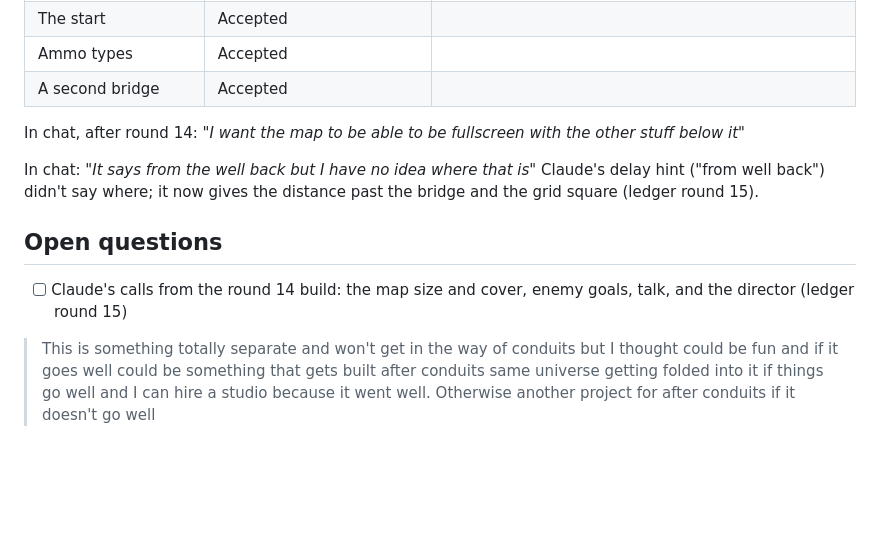
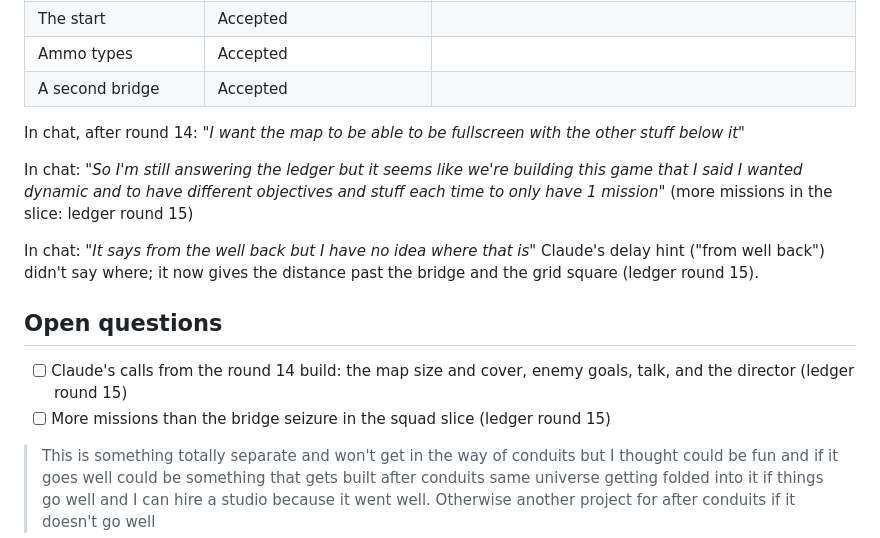
Before and after one commit to tdcrowell04/Field-Table, a Markdown page: bible.md, the part around the change. GitHub-like rendering; blank space fills up the shorter version.

Commit message:
Bible: Triston's words on having only one mission, and the open question
Co-Authored-By: Claude Opus 5.5 <noreply@anthropic.com>
Claude-Session: https://claude.ai/code/session_015jjtH78RP7fqusbGF3cAmE

```diff
--- a/bible.md
+++ b/bible.md
@@ -645,11 +645,14 @@ In chat, after round 13: *"How is it that in the artifact game all of the spotti
 
 In chat, after round 14: *"I want the map to be able to be fullscreen with the other stuff below it"*
 
+In chat: *"So I'm still answering the ledger but it seems like we're building this game that I said I wanted dynamic and to have different objectives and stuff each time to only have 1 mission"* (more missions in the slice: ledger round 15)
+
 In chat: *"It says from the well back but I have no idea where that is"* Claude's delay hint ("from well back") didn't say where; it now gives the distance past the bridge and the grid square (ledger round 15).
 
 ## Open questions
 
 - [ ] Claude's calls from the round 14 build: the map size and cover, enemy goals, talk, and the director (ledger round 15)
+- [ ] More missions than the bridge seizure in the squad slice (ledger round 15)
 
 > This is something totally separate and won't get in the way of conduits but I thought could be fun and if it goes well could be something that gets built after conduits same universe getting folded into it if things go well and I can hire a studio because it went well. Otherwise another project for after conduits if it doesn't go well
 
```
